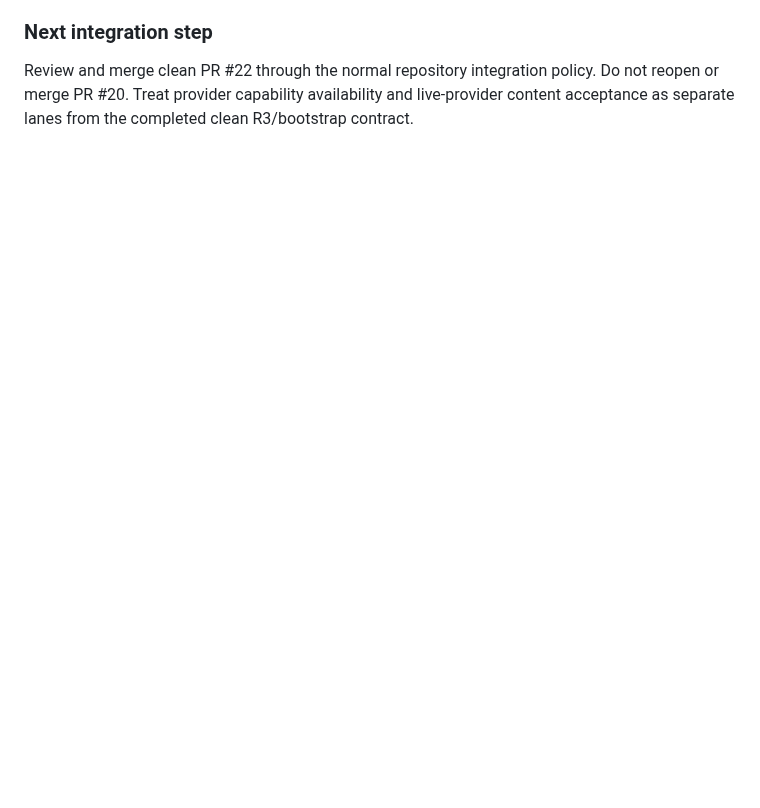
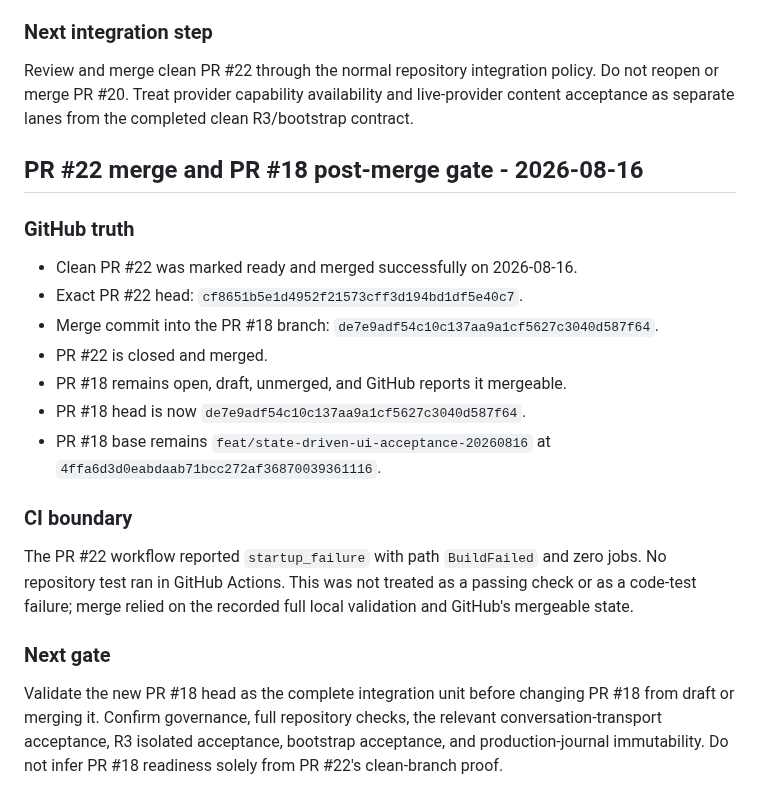
Before and after one commit to Letterblack0306/GPT-Knowledge, a Markdown page: project-engineering/projects/access-browser-agent-r3-status.md, the part around the change. Rendered like a GitHub page; blank space fills up the shorter version.

Commit message:
docs: record PR22 merge and PR18 gate

```diff
--- a/project-engineering/projects/access-browser-agent-r3-status.md
+++ b/project-engineering/projects/access-browser-agent-r3-status.md
@@ -303,3 +303,23 @@ This section supersedes the earlier PR #20 integration-gate section.
 ### Next integration step
 
 Review and merge clean PR #22 through the normal repository integration policy. Do not reopen or merge PR #20. Treat provider capability availability and live-provider content acceptance as separate lanes from the completed clean R3/bootstrap contract.
+
+## PR #22 merge and PR #18 post-merge gate - 2026-08-16
+
+### GitHub truth
+
+- Clean PR #22 was marked ready and merged successfully on 2026-08-16.
+- Exact PR #22 head: `cf8651b5e1d4952f21573cff3d194bd1df5e40c7`.
+- Merge commit into the PR #18 branch: `de7e9adf54c10c137aa9a1cf5627c3040d587f64`.
+- PR #22 is closed and merged.
+- PR #18 remains open, draft, unmerged, and GitHub reports it mergeable.
+- PR #18 head is now `de7e9adf54c10c137aa9a1cf5627c3040d587f64`.
+- PR #18 base remains `feat/state-driven-ui-acceptance-20260816` at `4ffa6d3d0eabdaab71bcc272af36870039361116`.
+
+### CI boundary
+
+The PR #22 workflow reported `startup_failure` with path `BuildFailed` and zero jobs. No repository test ran in GitHub Actions. This was not treated as a passing check or as a code-test failure; merge relied on the recorded full local validation and GitHub's mergeable state.
+
+### Next gate
+
+Validate the new PR #18 head as the complete integration unit before changing PR #18 from draft or merging it. Confirm governance, full repository checks, the relevant conversation-transport acceptance, R3 isolated acceptance, bootstrap acceptance, and production-journal immutability. Do not infer PR #18 readiness solely from PR #22's clean-branch proof.
```
